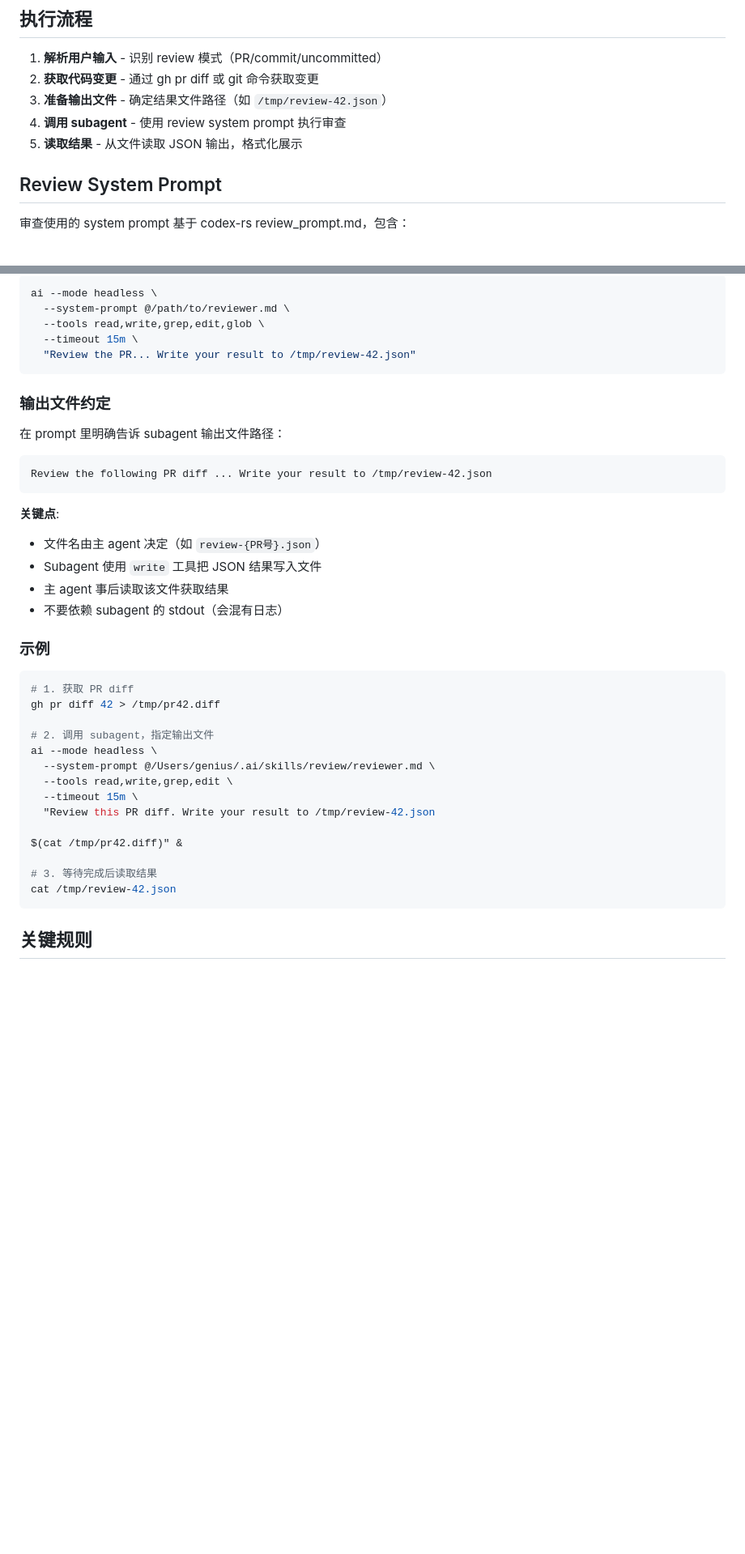
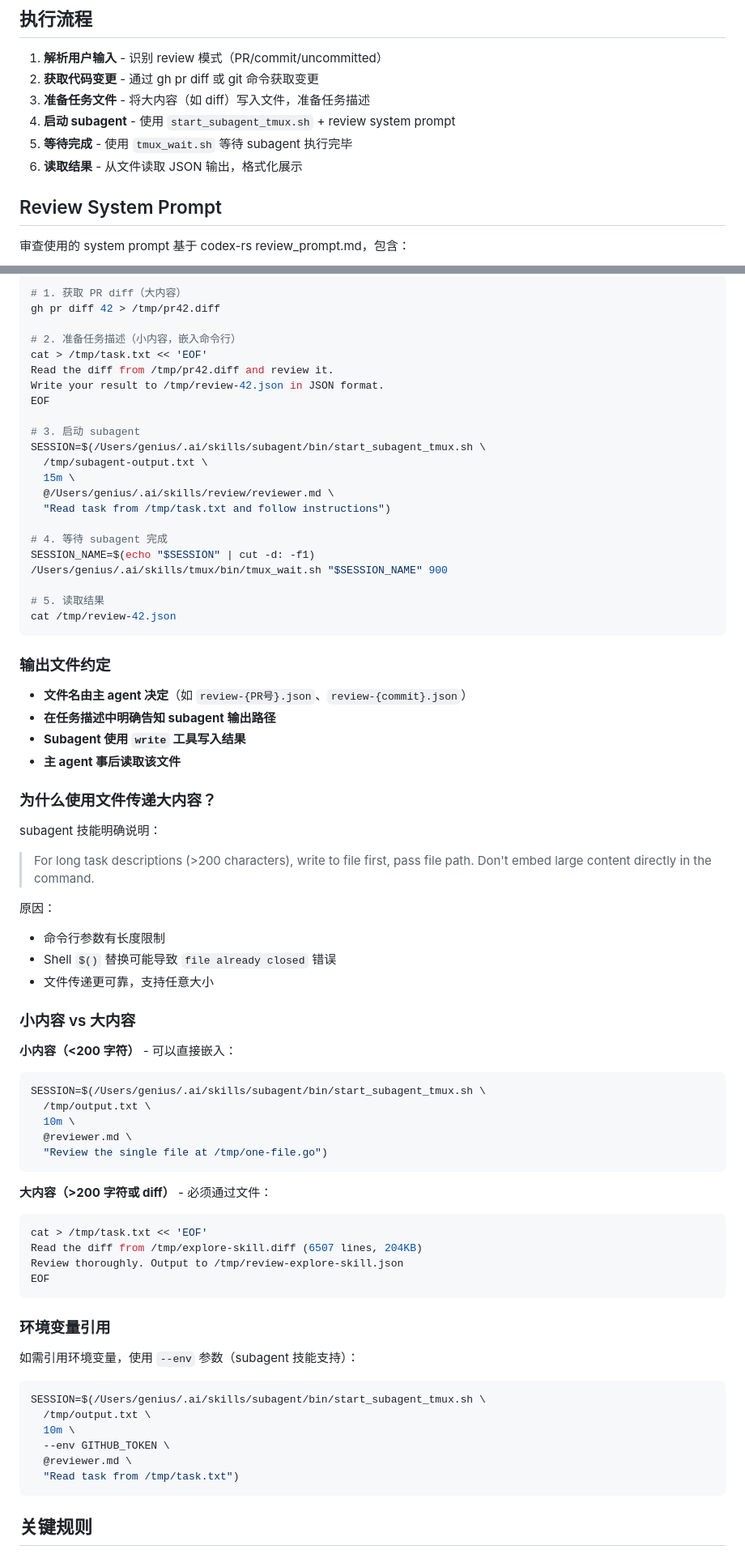
Before and after one commit to tiancaiamao/ai, a Markdown page: skills/review/SKILL.md, 2 parts joined by grey strips. Shown at 81% size. Drawn GitHub-style; blank space fills up the shorter version.

Commit message:
fix review skill

````diff
--- a/skills/review/SKILL.md
+++ b/skills/review/SKILL.md
@@ -29,9 +29,10 @@ tools: [bash]
 
 1. **解析用户输入** - 识别 review 模式（PR/commit/uncommitted）
 2. **获取代码变更** - 通过 gh pr diff 或 git 命令获取变更
-3. **准备输出文件** - 确定结果文件路径（如 `/tmp/review-42.json`）
-4. **调用 subagent** - 使用 review system prompt 执行审查
-5. **读取结果** - 从文件读取 JSON 输出，格式化展示
+3. **准备任务文件** - 将大内容（如 diff）写入文件，准备任务描述
+4. **启动 subagent** - 使用 `start_subagent_tmux.sh` + review system prompt
+5. **等待完成** - 使用 `tmux_wait.sh` 等待 subagent 执行完毕
+6. **读取结果** - 从文件读取 JSON 输出，格式化展示
 
 ## Review System Prompt
 
@@ -104,43 +161,75 @@ tools: [bash]
 
 ```bash
-ai --mode headless \
-  --system-prompt @/path/to/reviewer.md \
-  --tools read,write,grep,edit,glob \
-  --timeout 15m \
-  "Review the PR... Write your result to /tmp/review-42.json"
+# 1. 获取 PR diff（大内容）
+gh pr diff 42 > /tmp/pr42.diff
+
+# 2. 准备任务描述（小内容，嵌入命令行）
+cat > /tmp/task.txt << 'EOF'
+Read the diff from /tmp/pr42.diff and review it.
+Write your result to /tmp/review-42.json in JSON format.
+EOF
+
+# 3. 启动 subagent
+SESSION=$(/Users/genius/.ai/skills/subagent/bin/start_subagent_tmux.sh \
+  /tmp/subagent-output.txt \
+  15m \
+  @/Users/genius/.ai/skills/review/reviewer.md \
+  "Read task from /tmp/task.txt and follow instructions")
+
+# 4. 等待 subagent 完成
+SESSION_NAME=$(echo "$SESSION" | cut -d: -f1)
+/Users/genius/.ai/skills/tmux/bin/tmux_wait.sh "$SESSION_NAME" 900
+
+# 5. 读取结果
+cat /tmp/review-42.json
 ```
 
 ### 输出文件约定
 
-在 prompt 里明确告诉 subagent 输出文件路径：
+- **文件名由主 agent 决定**（如 `review-{PR号}.json`、`review-{commit}.json`）
+- **在任务描述中明确告知 subagent 输出路径**
+- **Subagent 使用 `write` 工具写入结果**
+- **主 agent 事后读取该文件**
 
-```
-Review the following PR diff ... Write your result to /tmp/review-42.json
+### 为什么使用文件传递大内容？
+
+subagent 技能明确说明：
+> For long task descriptions (>200 characters), write to file first, pass file path. Don't embed large content directly in the command.
+
+原因：
+- 命令行参数有长度限制
+- Shell `$()` 替换可能导致 `file already closed` 错误
+- 文件传递更可靠，支持任意大小
+
+### 小内容 vs 大内容
+
+**小内容（<200 字符）** - 可以直接嵌入：
+```bash
+SESSION=$(/Users/genius/.ai/skills/subagent/bin/start_subagent_tmux.sh \
+  /tmp/output.txt \
+  10m \
+  @reviewer.md \
+  "Review the single file at /tmp/one-file.go")
 ```
 
-**关键点**:
-- 文件名由主 agent 决定（如 `review-{PR号}.json`）
-- Subagent 使用 `write` 工具把 JSON 结果写入文件
-- 主 agent 事后读取该文件获取结果
-- 不要依赖 subagent 的 stdout（会混有日志）
+**大内容（>200 字符或 diff）** - 必须通过文件：
+```bash
+cat > /tmp/task.txt << 'EOF'
+Read the diff from /tmp/explore-skill.diff (6507 lines, 204KB)
+Review thoroughly. Output to /tmp/review-explore-skill.json
+EOF
+```
 
-### 示例
+### 环境变量引用
 
+如需引用环境变量，使用 `--env` 参数（subagent 技能支持）：
 ```bash
-# 1. 获取 PR diff
-gh pr diff 42 > /tmp/pr42.diff
-
-# 2. 调用 subagent，指定输出文件
-ai --mode headless \
-  --system-prompt @/Users/genius/.ai/skills/review/reviewer.md \
-  --tools read,write,grep,edit \
-  --timeout 15m \
-  "Review this PR diff. Write your result to /tmp/review-42.json
-
-$(cat /tmp/pr42.diff)" &
-
-# 3. 等待完成后读取结果
-cat /tmp/review-42.json
+SESSION=$(/Users/genius/.ai/skills/subagent/bin/start_subagent_tmux.sh \
+  /tmp/output.txt \
+  10m \
+  --env GITHUB_TOKEN \
+  @reviewer.md \
+  "Read task from /tmp/task.txt")
 ```
 
 ## 关键规则
````
Also changed, not shown: other parts of skills/review/SKILL.md (+78 -15 lines).
